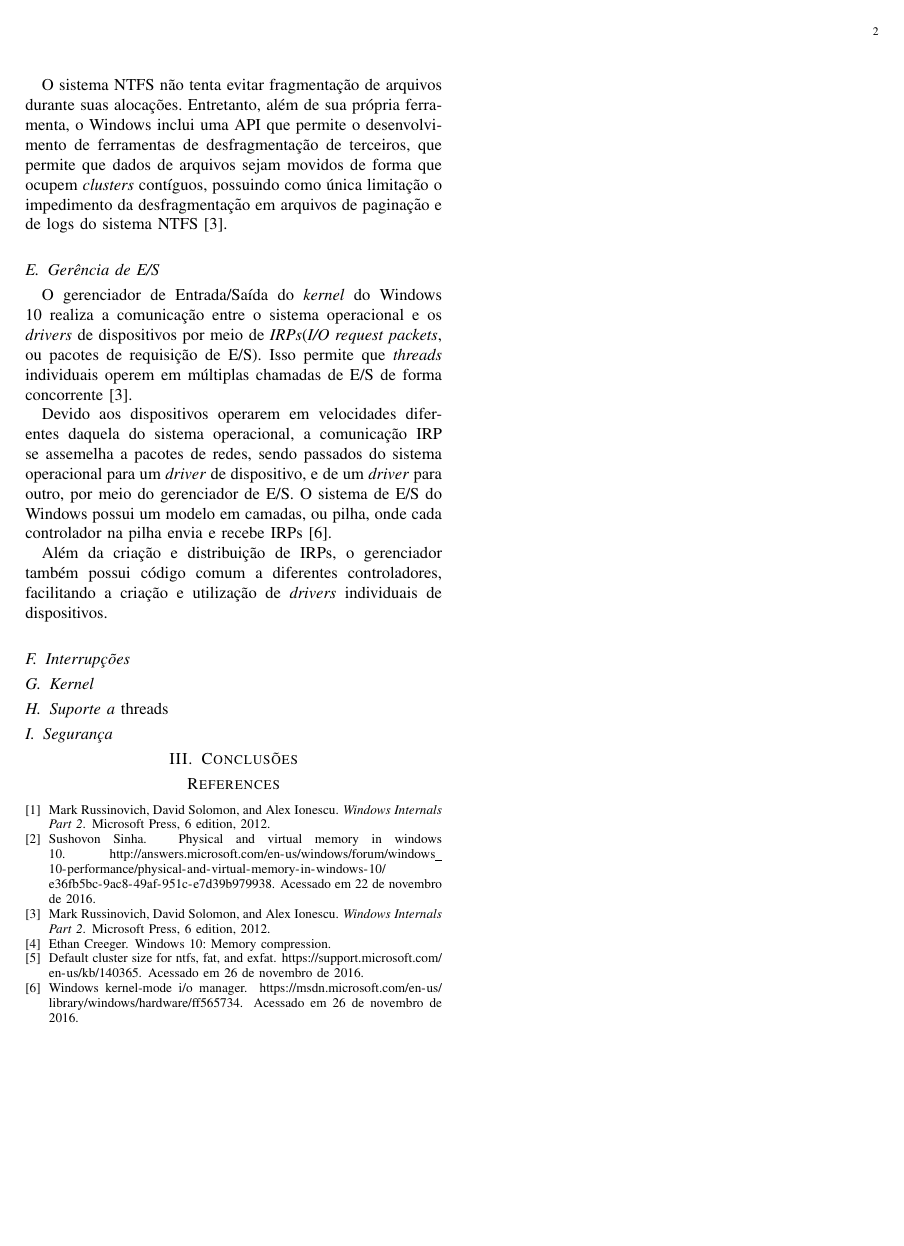
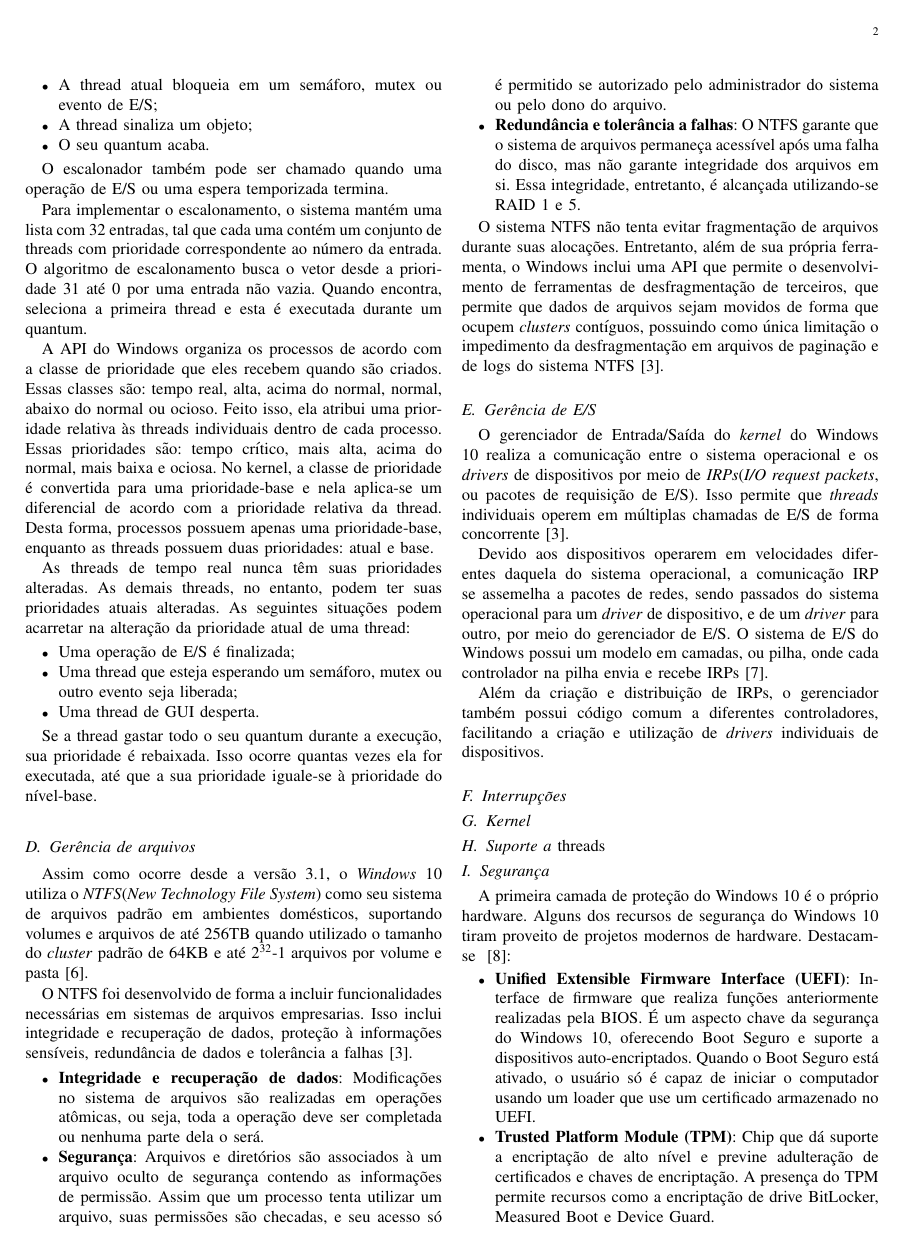
Before and after one commit to JorgeAndd/SeminarioSO, a LaTeX paper (main.tex, which reads sections/processos.tex, sections/seguranca.tex): page 2 of 2 before the commit and page 2 of 3 after it. Compiled offline with pdfLaTeX.

Commit message:
Adicionados Gerência de Processos e Segurança

```diff
--- a/main.tex
+++ b/main.tex
@@ -7,7 +7,7 @@
 \title{Análise do Sistema Operacional Windows 10}
 
 \author{Jorge Luiz Andrade,
-	Ana Carolina,
+	Ana Carolina Lopes,
 	and Matheus Castro}%
 
 \begin{document}
--- a/sections/processos.tex
+++ b/sections/processos.tex
@@ -0,0 +11,20 @@
+\begin{itemize}
+	\item A thread atual bloqueia em um semáforo, mutex ou evento de E/S;
+	\item A thread sinaliza um objeto;
+	\item O seu quantum acaba.
+\end{itemize}
+
+O escalonador também pode ser chamado quando uma operação de E/S ou uma espera temporizada termina.
+
+Para implementar o escalonamento, o sistema mantém uma lista com 32 entradas, tal que cada uma contém um conjunto de threads com prioridade correspondente ao número da entrada. O algoritmo de escalonamento busca o vetor desde a prioridade 31 até 0 por uma entrada não vazia. Quando encontra, seleciona a primeira thread e esta é executada durante um quantum.
+
+A API do Windows organiza os processos de acordo com a classe de prioridade que eles recebem quando são criados. Essas classes são: tempo real, alta, acima do normal, normal, abaixo do normal ou ocioso. Feito isso, ela atribui uma prioridade relativa às threads individuais dentro de cada processo. Essas prioridades são: tempo crítico, mais alta, acima do normal, mais baixa e ociosa. No kernel, a classe de prioridade é convertida para uma prioridade-base e nela aplica-se um diferencial de acordo com a prioridade relativa da thread. Desta forma, processos possuem apenas uma prioridade-base, enquanto as threads possuem duas prioridades: atual e base.
+
+As threads de tempo real nunca têm suas prioridades alteradas. As demais threads, no entanto, podem ter suas prioridades atuais alteradas. As seguintes situações podem acarretar na alteração da prioridade atual de uma thread:
+\begin{itemize}
+	\item Uma operação de E/S é finalizada;
+	\item Uma thread que esteja esperando um semáforo, mutex ou outro evento seja liberada;
+	\item Uma thread de GUI desperta.
+\end{itemize}
+
+Se a thread gastar todo o seu quantum durante a execução, sua prioridade é rebaixada. Isso ocorre quantas vezes ela for executada, até que a sua prioridade iguale-se à prioridade do nível-base.
--- a/sections/seguranca.tex
+++ b/sections/seguranca.tex
@@ -0,0 +1,6 @@
+A primeira camada de proteção do Windows 10 é o próprio hardware. Alguns dos recursos de segurança do Windows 10 tiram proveito de projetos modernos de hardware. Destacam-se ~\cite{introducing_windows}:
+
+\begin{itemize}
+\item \textbf{Unified Extensible Firmware Interface (UEFI)}: Interface de firmware que realiza funções anteriormente realizadas pela BIOS. É um aspecto chave da segurança do Windows 10, oferecendo Boot Seguro e suporte a dispositivos auto-encriptados. Quando o Boot Seguro está ativado, o usuário só é capaz de iniciar o computador usando um loader que use um certificado armazenado no UEFI.
+\item \textbf{Trusted Platform Module (TPM)}: Chip que dá suporte a encriptação de alto nível e previne adulteração de certificados e chaves de encriptação. A presença do TPM permite recursos como a encriptação de drive BitLocker, Measured Boot e Device Guard.
+\end{itemize}
```
Also changed, not shown: bibliografia.bib (+16 -0 lines), main.pdf, sections/processos.tex (10 more changed lines), sections/seguranca.tex (8 more changed lines).
